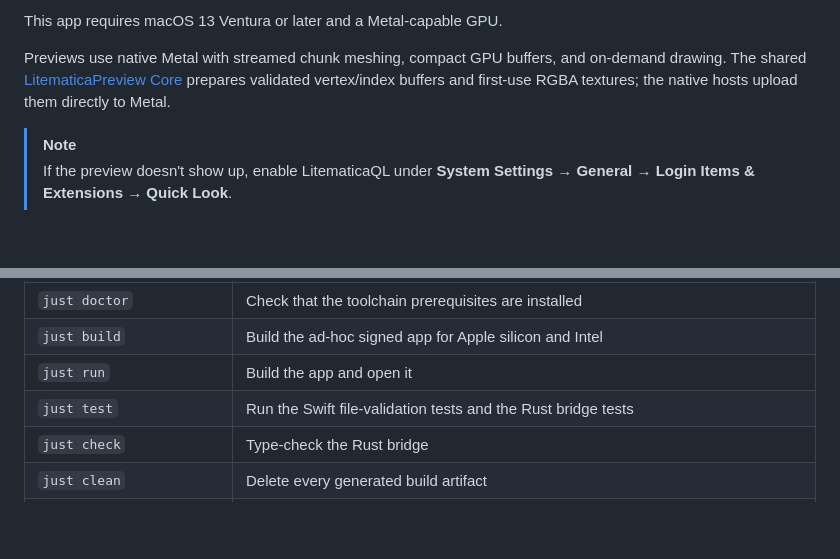
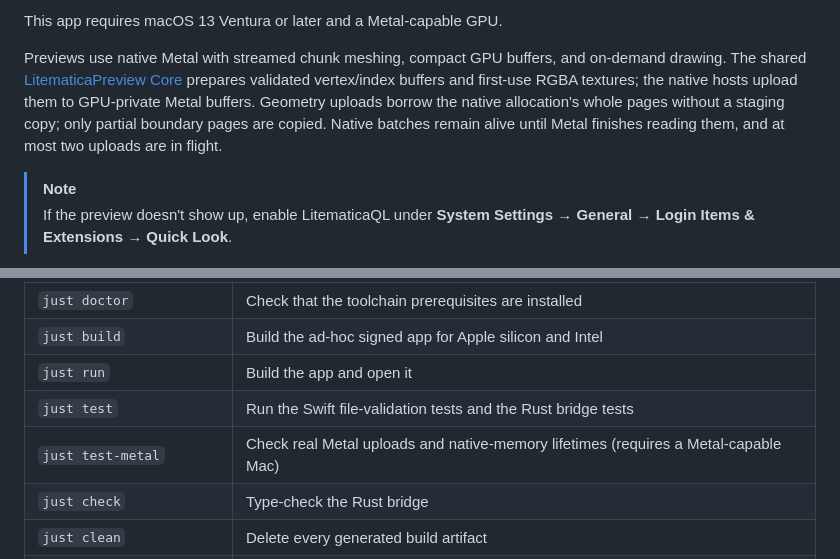
Before and after one commit to Arcadi4/LitematicaQL, a Markdown page: README.md, 2 parts joined by grey strips. GitHub-like rendering; blank space fills up the shorter version.

Commit message:
docs: describe borrowed geometry uploads

```diff
--- a/README.md
+++ b/README.md
@@ -44,7 +44,10 @@ This app requires macOS 13 Ventura or later and a Metal-capable GPU.
 Previews use native Metal with streamed chunk meshing, compact GPU buffers,
 and on-demand drawing. The shared [LitematicaPreview Core](https://github.com/Arcadi4/litematica-preview-core)
 prepares validated vertex/index buffers and first-use RGBA textures; the native
-hosts upload them directly to Metal.
+hosts upload them to GPU-private Metal buffers. Geometry uploads borrow the
+native allocation's whole pages without a staging copy; only partial boundary
+pages are copied. Native batches remain alive until Metal finishes reading them,
+and at most two uploads are in flight.
 
 > [!NOTE]
 > If the preview doesn't show up, enable LitematicaQL under **System Settings → General → Login Items & Extensions → Quick Look**.
@@ -85,6 +88,7 @@ just
 | `just build`               | Build the ad-hoc signed app for Apple silicon and Intel                                       |
 | `just run`                 | Build the app and open it                                                                     |
 | `just test`                | Run the Swift file-validation tests and the Rust bridge tests                                 |
+| `just test-metal`           | Check real Metal uploads and native-memory lifetimes (requires a Metal-capable Mac)           |
 | `just check`               | Type-check the Rust bridge                                                                    |
 | `just clean`               | Delete every generated build artifact                                                         |
 | `just ci`                  | Reproduce the CI pipeline locally                                                             |
```
Also changed, not shown: README.zh.md (+4 -1 lines).
